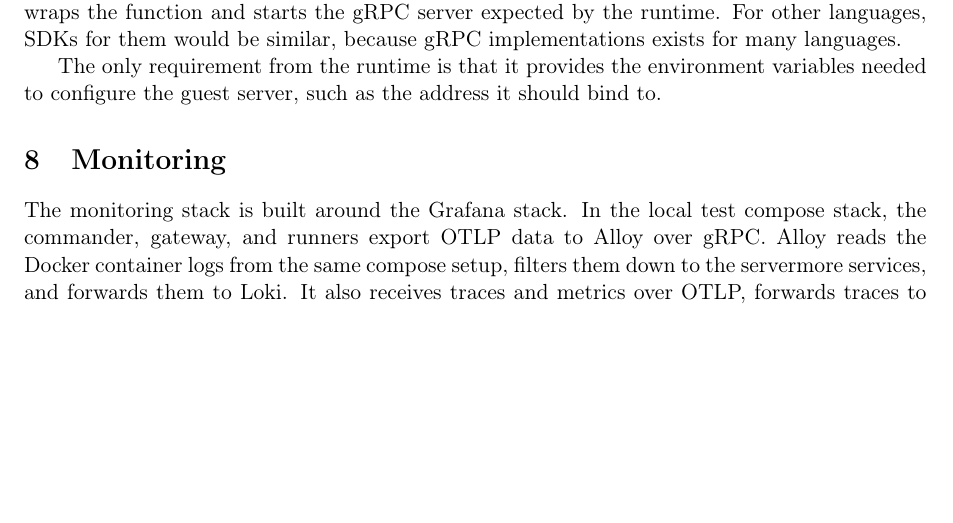
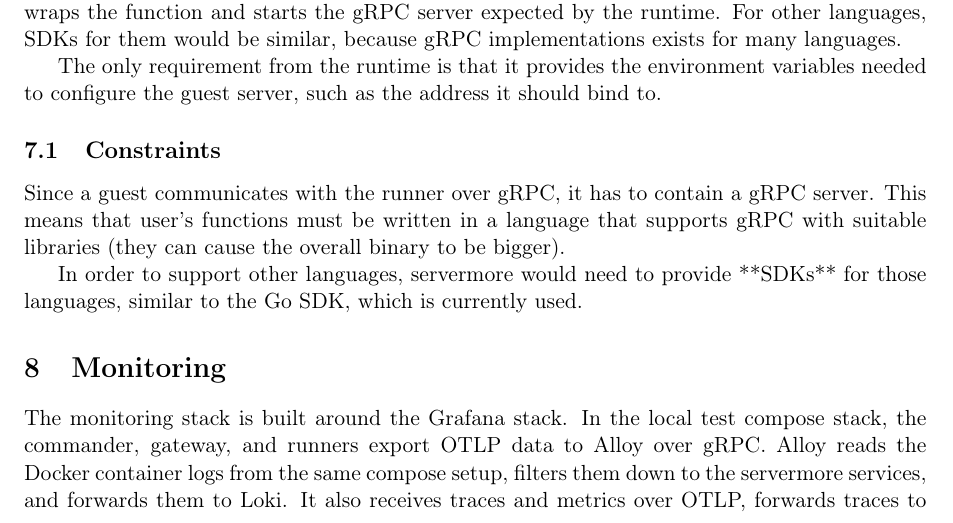
Before and after one commit to Nesquiko/servermore, a LaTeX document (docs/doc.tex): part of page 5 of 8, cut so that both start at the same text, the shorter picture padded with empty space. Compiled offline with pdfLaTeX.

Commit message:
grpc guest constraints

```diff
--- a/docs/doc.tex
+++ b/docs/doc.tex
@@ -221,6 +221,12 @@ The only requirement from the runtime is that it provides the environment
 variables needed to configure the guest server, such as the address it should
 bind to.
 
+\subsection{Constraints}
+Since a guest communicates with the runner over gRPC, it has to contain a gRPC server. This means that user's functions must be written in a language that supports gRPC with suitable libraries (they can cause the overall binary to be bigger).
+
+In order to support other languages, servermore would need to provide **SDKs** for those languages, similar to the Go SDK, which is currently used.
+
+
 \section{Monitoring}
 
 The monitoring stack is built around the Grafana stack.
```
